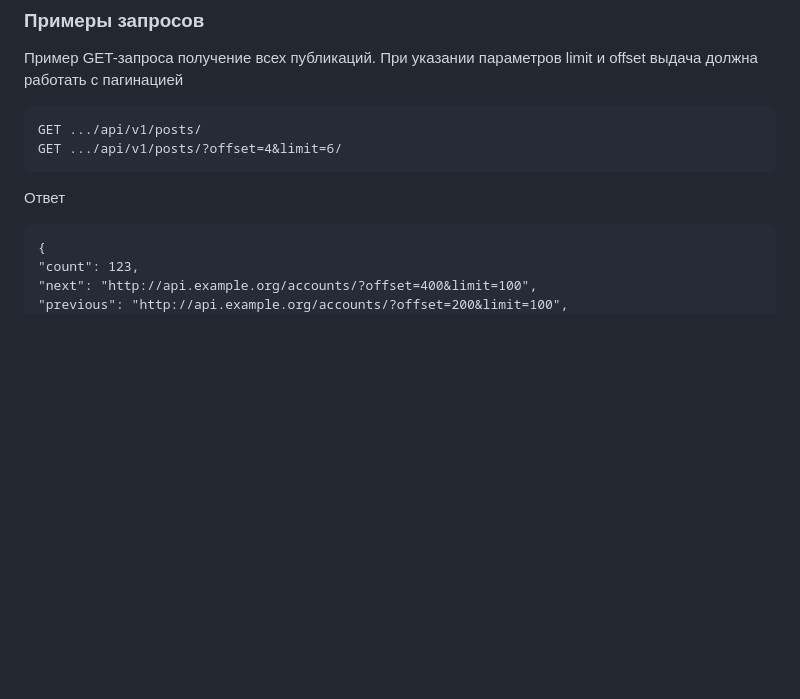
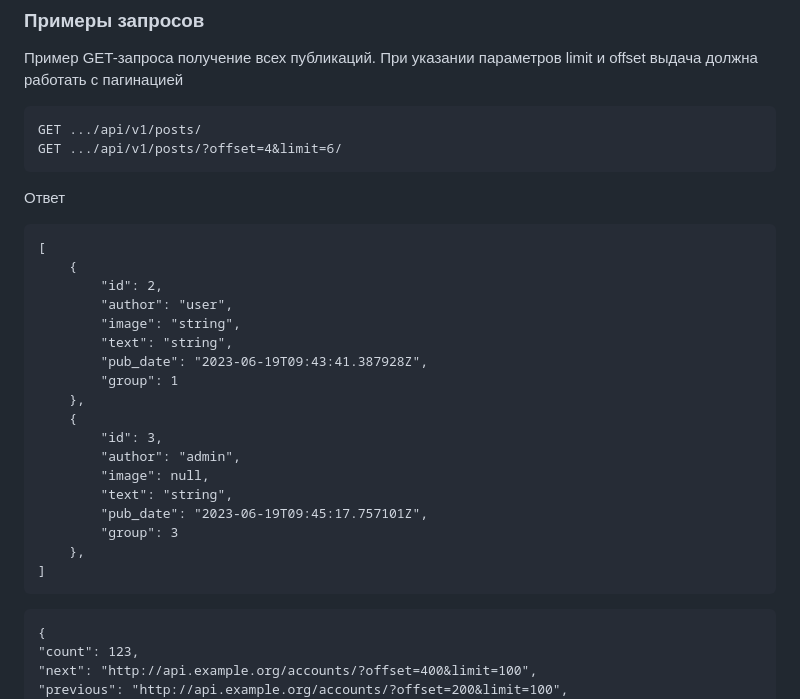
Before and after one commit to ZebraHr/api_final_yatube, a Markdown page: README.md, the part around the change. Rendered like a GitHub page; blank space fills up the shorter version.

````diff
--- a/README.md
+++ b/README.md
@@ -51,6 +51,26 @@ GET .../api/v1/posts/
 GET .../api/v1/posts/?offset=4&limit=6/
 ```
 Ответ
+```
+[
+    {
+        "id": 2,
+        "author": "user",
+        "image": "string",
+        "text": "string",
+        "pub_date": "2023-06-19T09:43:41.387928Z",
+        "group": 1
+    },
+    {
+        "id": 3,
+        "author": "admin",
+        "image": null,
+        "text": "string",
+        "pub_date": "2023-06-19T09:45:17.757101Z",
+        "group": 3
+    },
+]
+```
 ```
 {
 "count": 123,
````
